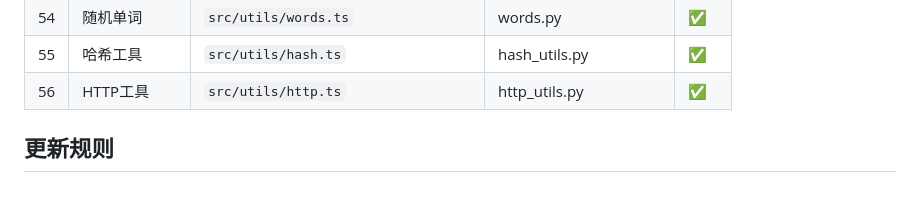
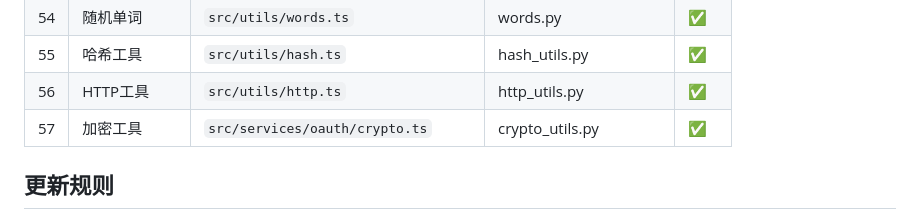
Before and after one commit to QQ314958617/jiaoyi, a Markdown page: memory/code-learning-progress.md, the part around the change. Drawn GitHub-style; blank space fills up the shorter version.

Commit message:
docs: 更新进度-第57模块完成

```diff
--- a/memory/code-learning-progress.md
+++ b/memory/code-learning-progress.md
@@ -77,6 +77,7 @@
 | 54 | 随机单词 | `src/utils/words.ts` | words.py | ✅ |
 | 55 | 哈希工具 | `src/utils/hash.ts` | hash_utils.py | ✅ |
 | 56 | HTTP工具 | `src/utils/http.ts` | http_utils.py | ✅ |
+| 57 | 加密工具 | `src/services/oauth/crypto.ts` | crypto_utils.py | ✅ |
 
 ## 更新规则
 每次学习完一个模块，在此文件更新"当前模块"为下一个
```
